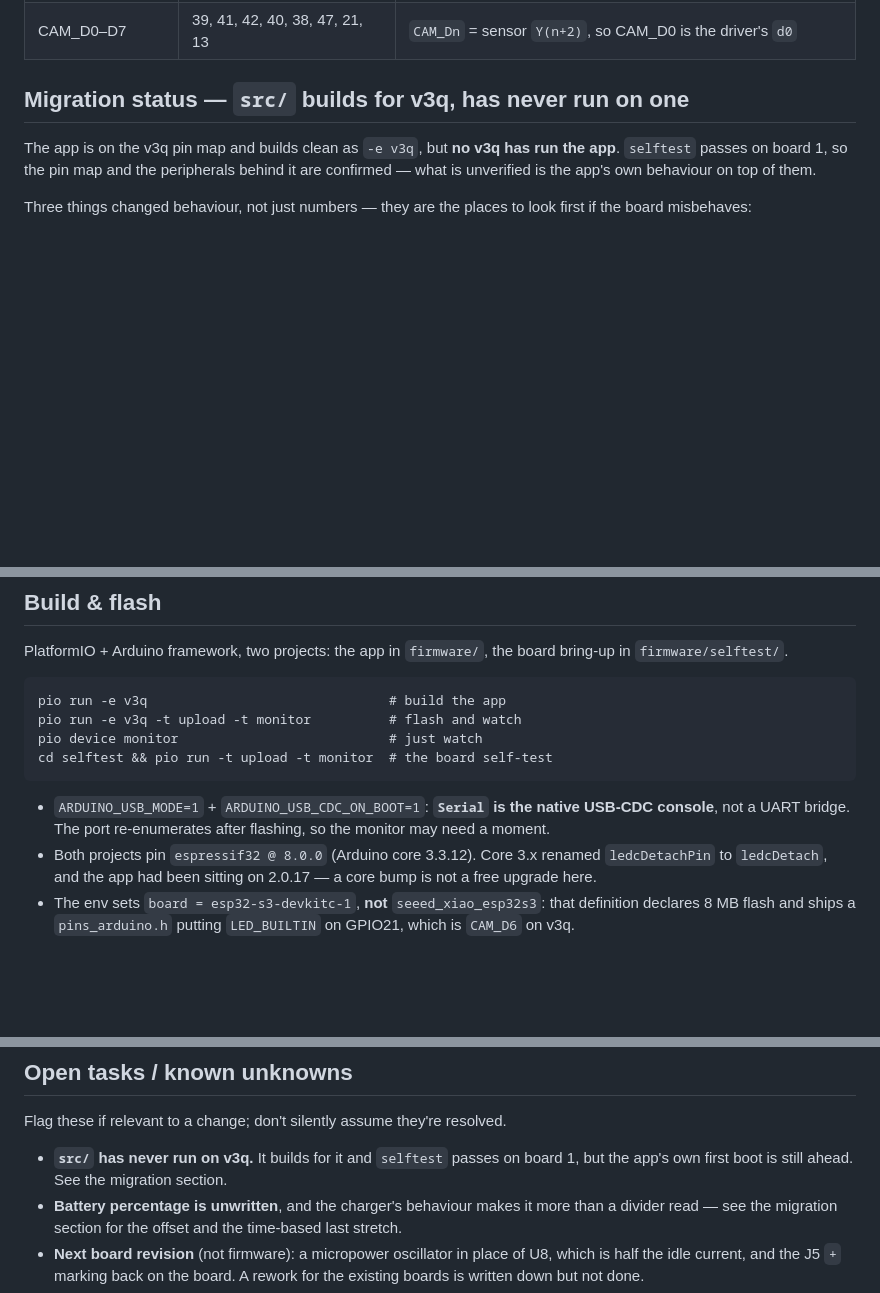
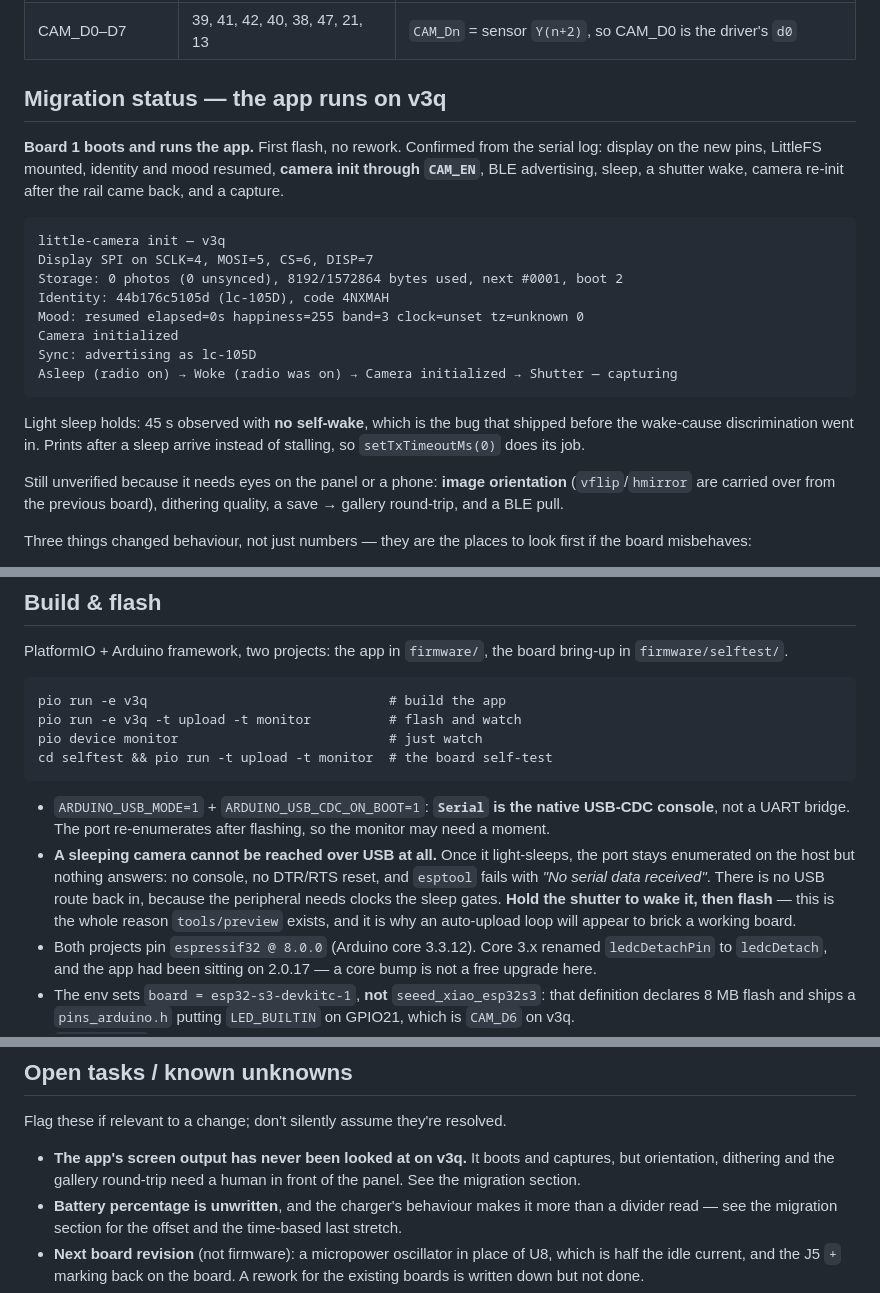
Before and after one commit to ameesme/little-camera, a Markdown page: firmware/AGENTS.md, 3 parts joined by grey strips. GitHub-like rendering; blank space fills up the shorter version.

Commit message:
docs: the app runs on v3q, and a sleeping camera is unreachable over USB
Board 1 took the app on the first flash with no rework. The log says the
whole chain came up: display on the new pins, LittleFS, identity, mood,
camera init through CAM_EN, advertising, a shutter wake with the rail
coming back, and a capture. Forty-five seconds of light sleep passed with
no self-wake, and prints after a sleep arrived instead of stalling.

Also learned the hard way while trying to get a second look at it: once the
camera light-sleeps there is no way in over USB. The port stays enumerated
and nothing answers — no console, no DTR/RTS reset, esptool gives up. The
shutter is the only way back, which is worth knowing before someone
concludes a working board is bricked.

What is left needs a person in front of the panel: orientation, dithering,
and a save that comes back out of the gallery.

Co-Authored-By: Claude Opus 4.5 <noreply@anthropic.com>

````diff
--- a/firmware/AGENTS.md
+++ b/firmware/AGENTS.md
@@ -80,9 +80,24 @@ From the v3q netlist. Do not move a function without an explicit request.
 | CAM_PCLK | 48 | |
 | CAM_D0–D7 | 39, 41, 42, 40, 38, 47, 21, 13 | `CAM_Dn` = sensor `Y(n+2)`, so CAM_D0 is the driver's `d0` |
 
-## Migration status — `src/` builds for v3q, has never run on one
+## Migration status — the app runs on v3q
 
-The app is on the v3q pin map and builds clean as `-e v3q`, but **no v3q has run the app**. `selftest` passes on board 1, so the pin map and the peripherals behind it are confirmed — what is unverified is the app's own behaviour on top of them.
+**Board 1 boots and runs the app.** First flash, no rework. Confirmed from the serial log: display on the new pins, LittleFS mounted, identity and mood resumed, **camera init through `CAM_EN`**, BLE advertising, sleep, a shutter wake, camera re-init after the rail came back, and a capture.
+
+```
+little-camera init — v3q
+Display SPI on SCLK=4, MOSI=5, CS=6, DISP=7
+Storage: 0 photos (0 unsynced), 8192/1572864 bytes used, next #0001, boot 2
+Identity: 44b176c5105d (lc-105D), code 4NXMAH
+Mood: resumed elapsed=0s happiness=255 band=3 clock=unset tz=unknown 0
+Camera initialized
+Sync: advertising as lc-105D
+Asleep (radio on) → Woke (radio was on) → Camera initialized → Shutter — capturing
+```
+
+Light sleep holds: 45 s observed with **no self-wake**, which is the bug that shipped before the wake-cause discrimination went in. Prints after a sleep arrive instead of stalling, so `setTxTimeoutMs(0)` does its job.
+
+Still unverified because it needs eyes on the panel or a phone: **image orientation** (`vflip`/`hmirror` are carried over from the previous board), dithering quality, a save → gallery round-trip, and a BLE pull.
 
 Three things changed behaviour, not just numbers — they are the places to look first if the board misbehaves:
 
@@ -173,6 +188,7 @@ cd selftest && pio run -t upload -t monitor  # the board self-test
 ```
 
 - `ARDUINO_USB_MODE=1` + `ARDUINO_USB_CDC_ON_BOOT=1`: **`Serial` is the native USB-CDC console**, not a UART bridge. The port re-enumerates after flashing, so the monitor may need a moment.
+- **A sleeping camera cannot be reached over USB at all.** Once it light-sleeps, the port stays enumerated on the host but nothing answers: no console, no DTR/RTS reset, and `esptool` fails with *"No serial data received"*. There is no USB route back in, because the peripheral needs clocks the sleep gates. **Hold the shutter to wake it, then flash** — this is the whole reason `tools/preview` exists, and it is why an auto-upload loop will appear to brick a working board.
 - Both projects pin `espressif32 @ 8.0.0` (Arduino core 3.3.12). Core 3.x renamed `ledcDetachPin` to `ledcDetach`, and the app had been sitting on 2.0.17 — a core bump is not a free upgrade here.
 - The env sets `board = esp32-s3-devkitc-1`, **not** `seeed_xiao_esp32s3`: that definition declares 8 MB flash and ships a `pins_arduino.h` putting `LED_BUILTIN` on GPIO21, which is `CAM_D6` on v3q.
 - `-DLC_NO_BLE` builds without the radio, for bisecting.
@@ -203,7 +219,7 @@ How far to trust it: it intercepts at the **SPI byte stream**, not the framebuff
 
 Flag these if relevant to a change; don't silently assume they're resolved.
 
-- **`src/` has never run on v3q.** It builds for it and `selftest` passes on board 1, but the app's own first boot is still ahead. See the migration section.
+- **The app's screen output has never been looked at on v3q.** It boots and captures, but orientation, dithering and the gallery round-trip need a human in front of the panel. See the migration section.
 - **Battery percentage is unwritten**, and the charger's behaviour makes it more than a divider read — see the migration section for the offset and the time-based last stretch.
 - **Next board revision** (not firmware): a micropower oscillator in place of U8, which is half the idle current, and the J5 `+` marking back on the board. A rework for the existing boards is written down but not done.
 - **Mood is untested on hardware.** Host-tested over a simulated month and previewed, but the first real week — NVS resume, chirps out of light sleep, the breath's power cost (unmeasured, and now within the noise of U8's 2 mA) — is still ahead. `-DLC_MOOD_FAST` compresses it to a bench session.
````
